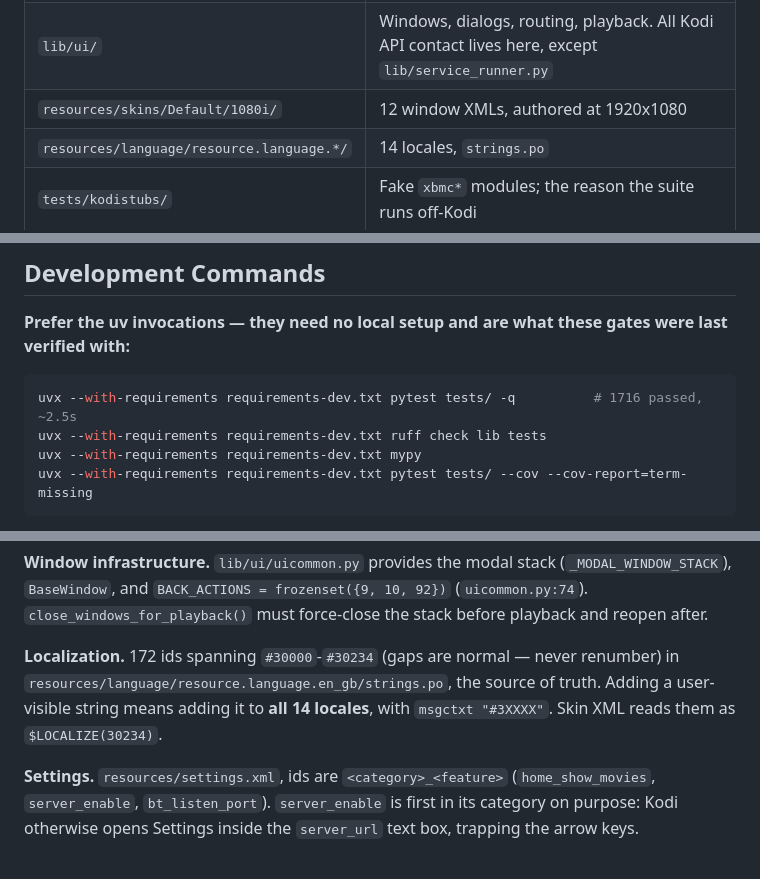
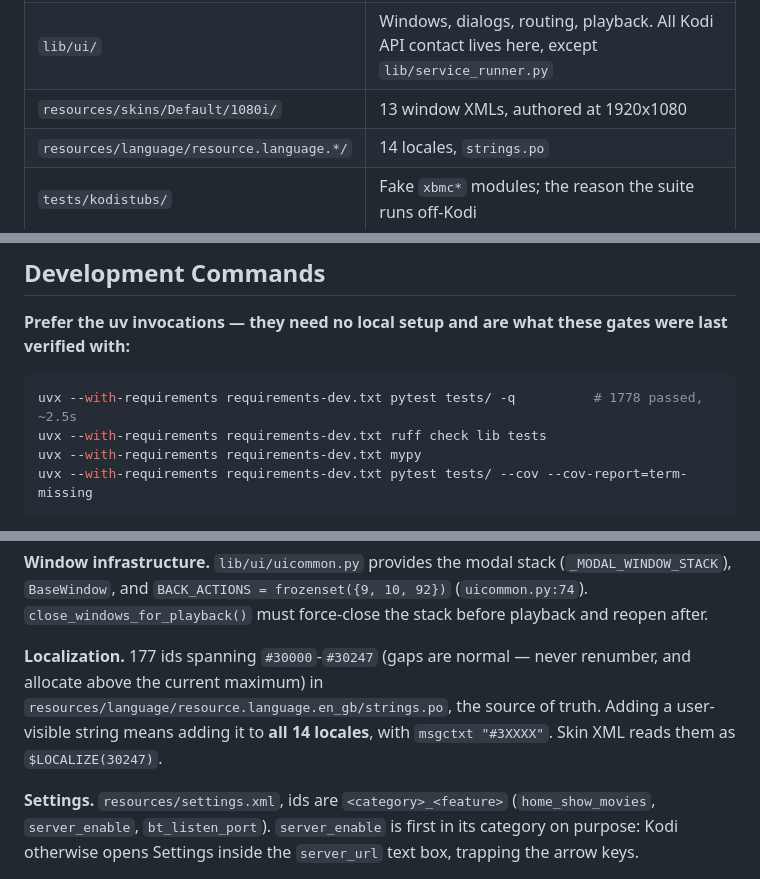
Before and after one commit to rivulet-kodi/plugin.video.rivulet, a Markdown page: AGENTS.md, 3 parts joined by grey strips. GitHub-like rendering.

Commit message:
docs: refresh AGENTS.md figures for the My Stuff merge
#28 moved four of the counts AGENTS.md quotes, so it went stale within
minutes of landing: 1716 -> 1778 tests, 12 -> 13 window XMLs (GridWindow),
and 172 -> 177 string ids now topping out at 30247 rather than 30234,
since it retired 30231/30233 and allocated 30241-30247.

Also spells out the allocation rule the PR followed - new ids go above the
current maximum - because it deliberately skipped past 30234, which landed
upstream while that branch was open.

Verified against the tree, not the PR description.

````diff
--- a/AGENTS.md
+++ b/AGENTS.md
@@ -38,7 +38,7 @@ Browsing: `lib/ui/views.py` fans a request across installed addons -> `lib/strem
 |---|---|
 | `lib/stremio/` | Protocol client: `addons.py` (manifests, catalogs, fan-out), `api.py` (account sync), `server.py` (streaming server), `streaminfo.py` (quality/seeder/cache decoration), `subtitles.py`, `metalinks.py` |
 | `lib/ui/` | Windows, dialogs, routing, playback. All Kodi API contact lives here, except `lib/service_runner.py` |
-| `resources/skins/Default/1080i/` | 12 window XMLs, authored at 1920x1080 |
+| `resources/skins/Default/1080i/` | 13 window XMLs, authored at 1920x1080 |
 | `resources/language/resource.language.*/` | 14 locales, `strings.po` |
 | `tests/kodistubs/` | Fake `xbmc*` modules; the reason the suite runs off-Kodi |
 | `repository.rivulet/` | The Kodi repository addon, versioned independently |
@@ -50,7 +50,7 @@ Browsing: `lib/ui/views.py` fans a request across installed addons -> `lib/strem
 **Prefer the uv invocations — they need no local setup and are what these gates were last verified with:**
 
 ```bash
-uvx --with-requirements requirements-dev.txt pytest tests/ -q          # 1716 passed, ~2.5s
+uvx --with-requirements requirements-dev.txt pytest tests/ -q          # 1778 passed, ~2.5s
 uvx --with-requirements requirements-dev.txt ruff check lib tests
 uvx --with-requirements requirements-dev.txt mypy
 uvx --with-requirements requirements-dev.txt pytest tests/ --cov --cov-report=term-missing
@@ -95,7 +95,7 @@ make parallel    # pytest -n auto
 
 **Window infrastructure.** `lib/ui/uicommon.py` provides the modal stack (`_MODAL_WINDOW_STACK`), `BaseWindow`, and `BACK_ACTIONS = frozenset({9, 10, 92})` (`uicommon.py:74`). `close_windows_for_playback()` must force-close the stack before playback and reopen after.
 
-**Localization.** 172 ids spanning `#30000`-`#30234` (gaps are normal — never renumber) in `resources/language/resource.language.en_gb/strings.po`, the source of truth. Adding a user-visible string means adding it to **all 14 locales**, with `msgctxt "#3XXXX"`. Skin XML reads them as `$LOCALIZE(30234)`.
+**Localization.** 177 ids spanning `#30000`-`#30247` (gaps are normal — never renumber, and allocate above the current maximum) in `resources/language/resource.language.en_gb/strings.po`, the source of truth. Adding a user-visible string means adding it to **all 14 locales**, with `msgctxt "#3XXXX"`. Skin XML reads them as `$LOCALIZE(30247)`.
 
 **Settings.** `resources/settings.xml`, ids are `<category>_<feature>` (`home_show_movies`, `server_enable`, `bt_listen_port`). `server_enable` is first in its category on purpose: Kodi otherwise opens Settings inside the `server_url` text box, trapping the arrow keys.
 
````
Also changed, not shown: other parts of AGENTS.md (+2 -2 lines).
